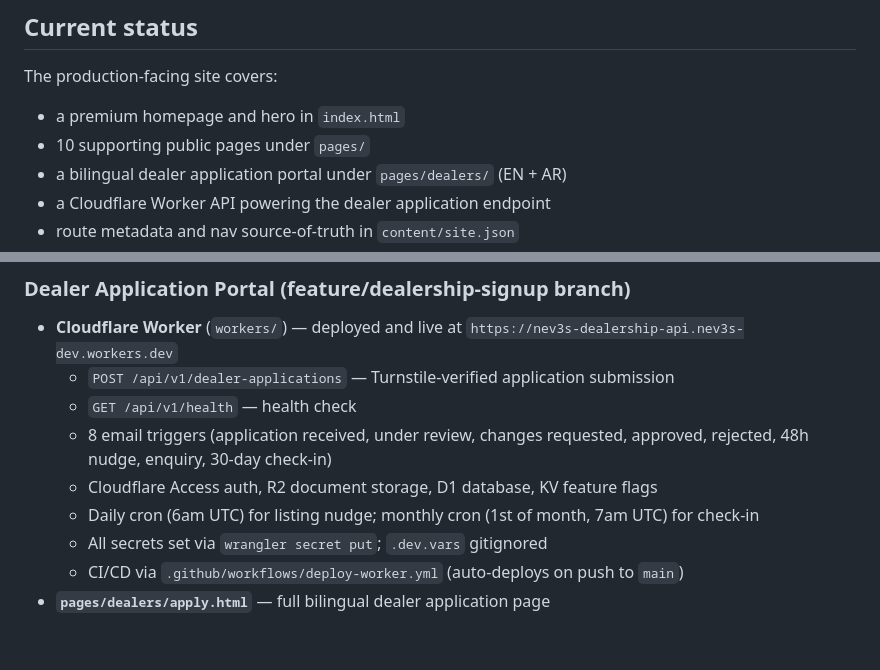
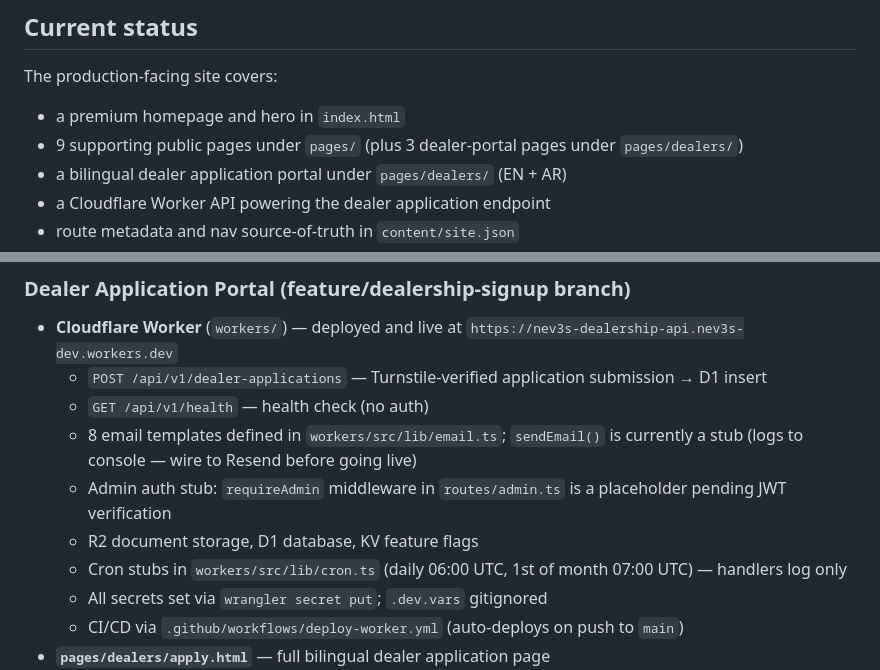
Before and after one commit to nev3sss/staging-website, a Markdown page: README.md, 2 parts joined by grey strips. GitHub-like rendering; blank space fills up the shorter version.

Commit message:
docs: clarify page count and worker stub status in README
Co-authored-by: Copilot <223556219+Copilot@users.noreply.github.com>

```diff
--- a/README.md
+++ b/README.md
@@ -9,7 +9,7 @@ This repository keeps the site easy to review and ship: plain HTML/CSS, a conten
 The production-facing site covers:
 
 - a premium homepage and hero in `index.html`
-- 10 supporting public pages under `pages/`
+- 9 supporting public pages under `pages/` (plus 3 dealer-portal pages under `pages/dealers/`)
 - a bilingual dealer application portal under `pages/dealers/` (EN + AR)
 - a Cloudflare Worker API powering the dealer application endpoint
 - route metadata and nav source-of-truth in `content/site.json`
@@ -23,11 +23,12 @@ The production-facing site covers:
 ### Dealer Application Portal (feature/dealership-signup branch)
 
 - **Cloudflare Worker** (`workers/`) — deployed and live at `https://nev3s-dealership-api.nev3s-dev.workers.dev`
-  - `POST /api/v1/dealer-applications` — Turnstile-verified application submission
-  - `GET /api/v1/health` — health check
-  - 8 email triggers (application received, under review, changes requested, approved, rejected, 48h nudge, enquiry, 30-day check-in)
-  - Cloudflare Access auth, R2 document storage, D1 database, KV feature flags
-  - Daily cron (6am UTC) for listing nudge; monthly cron (1st of month, 7am UTC) for check-in
+  - `POST /api/v1/dealer-applications` — Turnstile-verified application submission → D1 insert
+  - `GET /api/v1/health` — health check (no auth)
+  - 8 email templates defined in `workers/src/lib/email.ts`; `sendEmail()` is currently a stub (logs to console — wire to Resend before going live)
+  - Admin auth stub: `requireAdmin` middleware in `routes/admin.ts` is a placeholder pending JWT verification
+  - R2 document storage, D1 database, KV feature flags
+  - Cron stubs in `workers/src/lib/cron.ts` (daily 06:00 UTC, 1st of month 07:00 UTC) — handlers log only
   - All secrets set via `wrangler secret put`; `.dev.vars` gitignored
   - CI/CD via `.github/workflows/deploy-worker.yml` (auto-deploys on push to `main`)
 - **`pages/dealers/apply.html`** — full bilingual dealer application page
```
